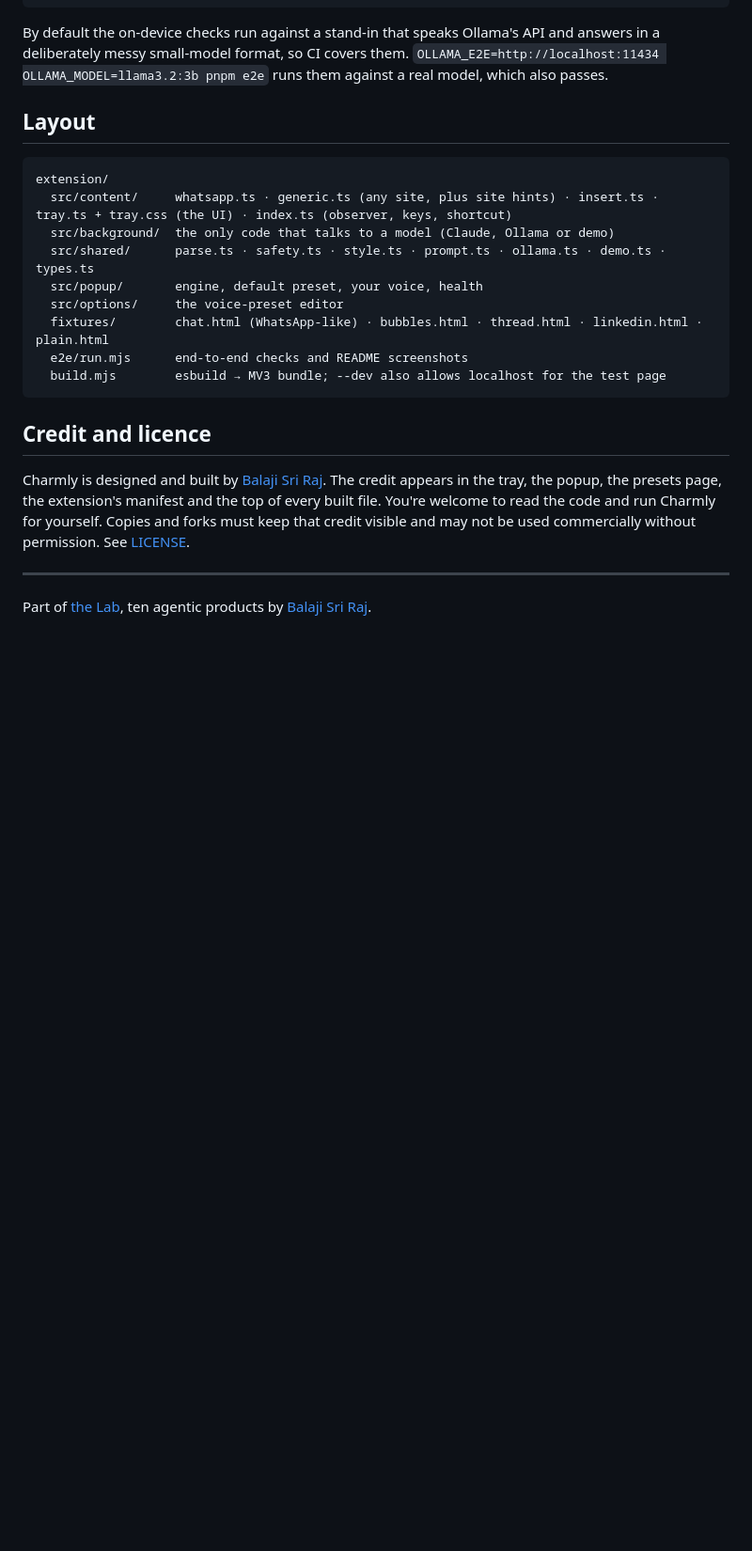
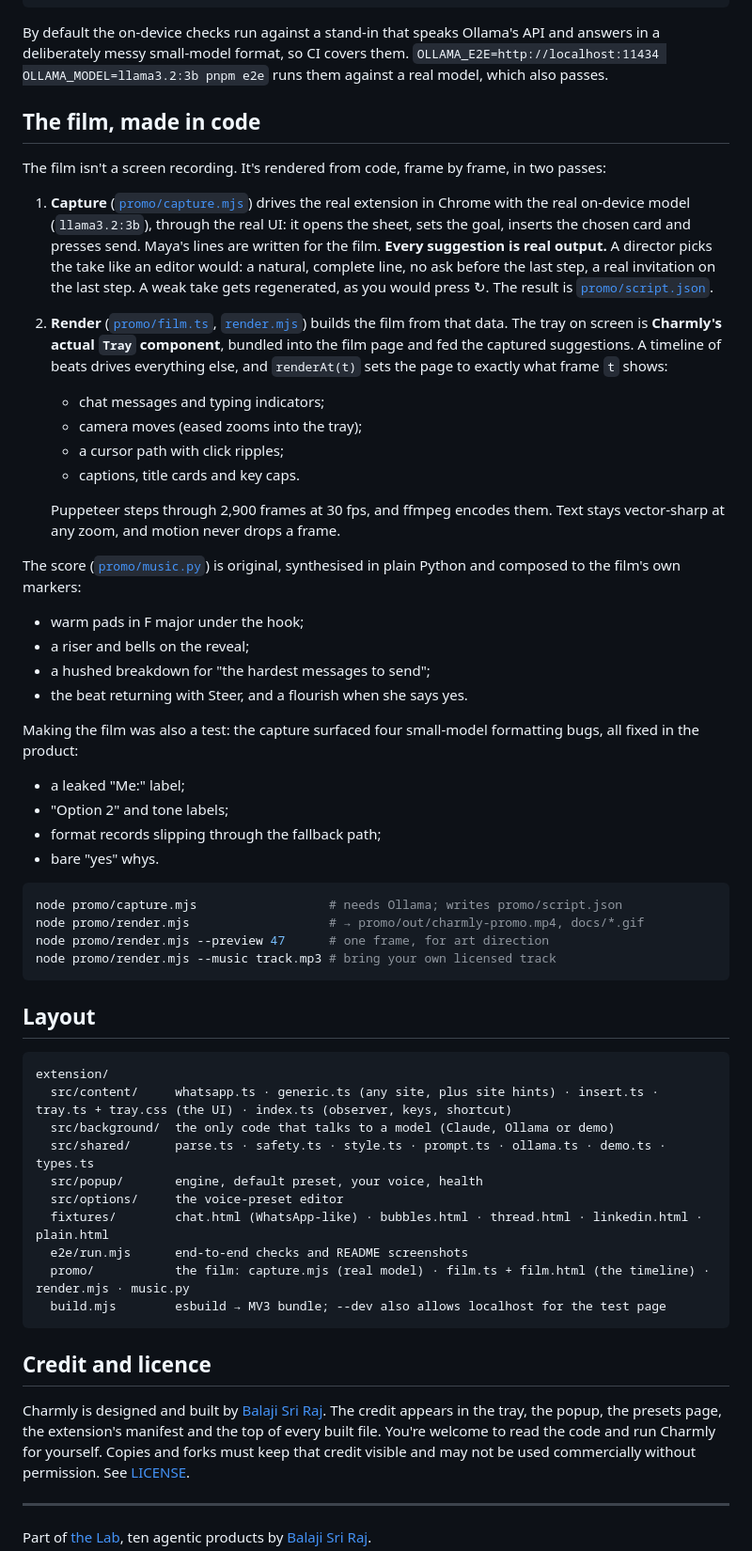
Before and after one commit to balajisriraj/charmly, a Markdown page: README.md, the part around one of its changes. Shown at 94% size. GitHub-like rendering; blank space fills up the shorter version.

````diff
--- a/README.md
+++ b/README.md
@@ -245,6 +254,38 @@ pnpm e2e                      # the real extension in Chrome, on a local chat pa
 
 By default the on-device checks run against a stand-in that speaks Ollama's API and answers in a deliberately messy small-model format, so CI covers them. `OLLAMA_E2E=http://localhost:11434 OLLAMA_MODEL=llama3.2:3b pnpm e2e` runs them against a real model, which also passes.
 
+## The film, made in code
+
+The film isn't a screen recording. It's rendered from code, frame by frame, in two passes:
+
+1. **Capture** ([`promo/capture.mjs`](extension/promo/capture.mjs)) drives the real extension in Chrome with the real on-device model (`llama3.2:3b`), through the real UI: it opens the sheet, sets the goal, inserts the chosen card and presses send. Maya's lines are written for the film. **Every suggestion is real output.** A director picks the take like an editor would: a natural, complete line, no ask before the last step, a real invitation on the last step. A weak take gets regenerated, as you would press ↻. The result is [`promo/script.json`](extension/promo/script.json).
+2. **Render** ([`promo/film.ts`](extension/promo/film.ts), [`render.mjs`](extension/promo/render.mjs)) builds the film from that data. The tray on screen is **Charmly's actual `Tray` component**, bundled into the film page and fed the captured suggestions. A timeline of beats drives everything else, and `renderAt(t)` sets the page to exactly what frame `t` shows:
+   - chat messages and typing indicators;
+   - camera moves (eased zooms into the tray);
+   - a cursor path with click ripples;
+   - captions, title cards and key caps.
+
+   Puppeteer steps through 2,900 frames at 30 fps, and ffmpeg encodes them. Text stays vector-sharp at any zoom, and motion never drops a frame.
+
+The score ([`promo/music.py`](extension/promo/music.py)) is original, synthesised in plain Python and composed to the film's own markers:
+- warm pads in F major under the hook;
+- a riser and bells on the reveal;
+- a hushed breakdown for "the hardest messages to send";
+- the beat returning with Steer, and a flourish when she says yes.
+
+Making the film was also a test: the capture surfaced four small-model formatting bugs, all fixed in the product:
+- a leaked "Me:" label;
+- "Option 2" and tone labels;
+- format records slipping through the fallback path;
+- bare "yes" whys.
+
+```bash
+node promo/capture.mjs                  # needs Ollama; writes promo/script.json
+node promo/render.mjs                   # → promo/out/charmly-promo.mp4, docs/*.gif
+node promo/render.mjs --preview 47      # one frame, for art direction
+node promo/render.mjs --music track.mp3 # bring your own licensed track
+```
+
 ## Layout
 
 ```
@@ -256,6 +297,7 @@ extension/
   src/options/     the voice-preset editor
   fixtures/        chat.html (WhatsApp-like) · bubbles.html · thread.html · linkedin.html · plain.html
   e2e/run.mjs      end-to-end checks and README screenshots
+  promo/           the film: capture.mjs (real model) · film.ts + film.html (the timeline) · render.mjs · music.py
   build.mjs        esbuild → MV3 bundle; --dev also allows localhost for the test page
 ```
 
````
Also changed, not shown: other parts of README.md (+13 -4 lines), docs/promo-poster.jpg (added), 16 other files.
